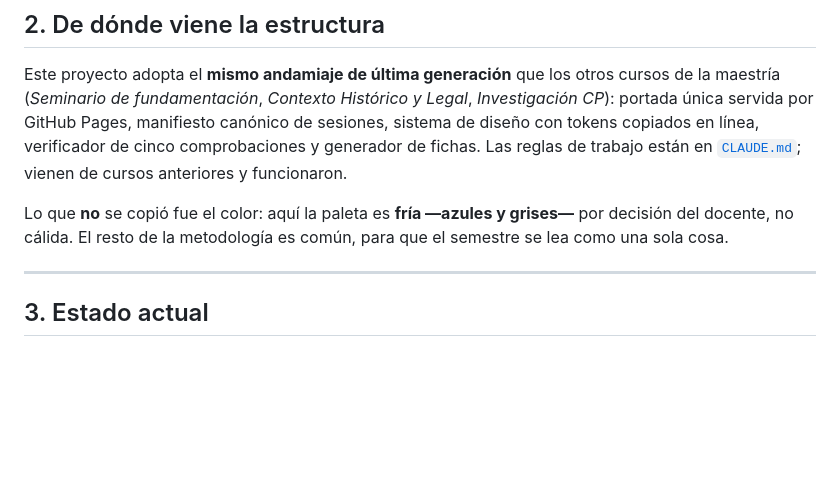
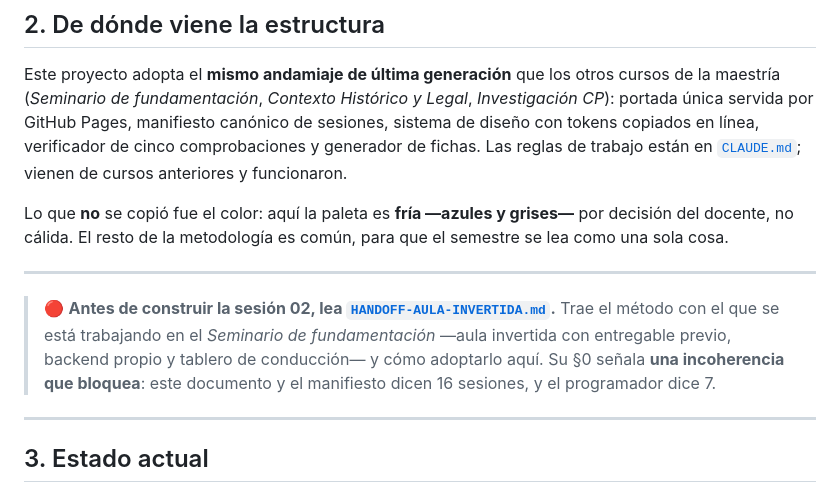
Before and after one commit to JBOGLOP/CP_Inv_Rehabilita, a Markdown page: HANDOFF.md, the part around the change. Rendered like a GitHub page; blank space fills up the shorter version.

```diff
--- a/HANDOFF.md
+++ b/HANDOFF.md
@@ -44,6 +44,14 @@ línea, verificador de cinco comprobaciones y generador de fichas. Las reglas de
 Lo que **no** se copió fue el color: aquí la paleta es **fría —azules y grises—** por decisión del
 docente, no cálida. El resto de la metodología es común, para que el semestre se lea como una sola
 cosa.
+
+---
+
+> 🔴 **Antes de construir la sesión 02, lea
+> [`HANDOFF-AULA-INVERTIDA.md`](HANDOFF-AULA-INVERTIDA.md).** Trae el método con el que se está
+> trabajando en el *Seminario de fundamentación* —aula invertida con entregable previo, backend
+> propio y tablero de conducción— y cómo adoptarlo aquí. Su §0 señala **una incoherencia que
+> bloquea**: este documento y el manifiesto dicen 16 sesiones, y el programador dice 7.
 
 ---
 
```
Also changed, not shown: HANDOFF-AULA-INVERTIDA.md (added, +354 -0 lines).
